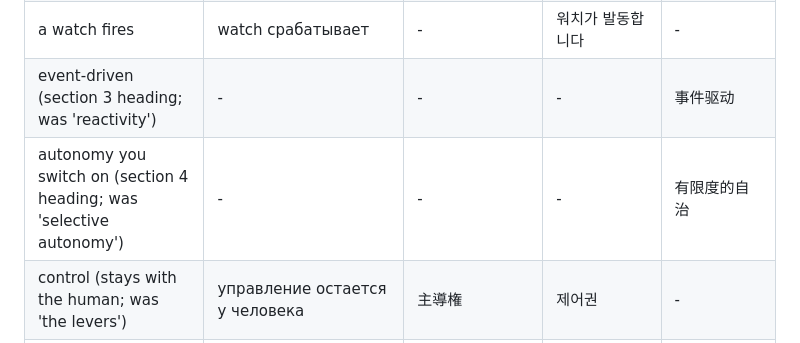
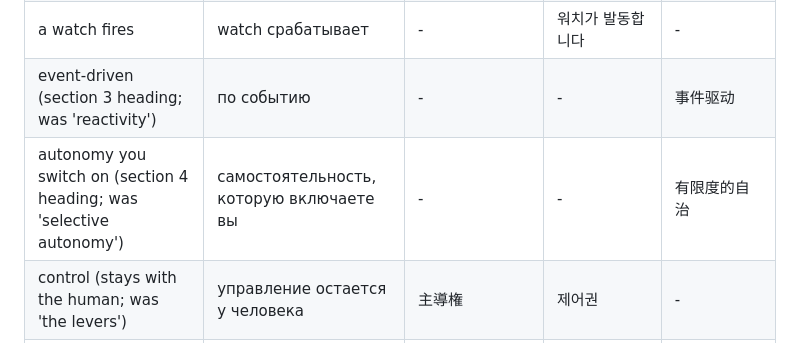
Before and after one commit to krllx/longrun, a Markdown page: docs/TRANSLATION.md, the part around the change. GitHub-like rendering.

Commit message:
TRANSLATION.md: ru cells for event-driven and autonomy you switch on
Co-Authored-By: Claude Fable 5.1 <noreply@anthropic.com>

```diff
--- a/docs/TRANSLATION.md
+++ b/docs/TRANSLATION.md
@@ -127,8 +127,8 @@ These are translated, and translated the same way every time.
 | notes limit (the byte cap `add` enforces; not the 5-hour budget) | лимит заметок | 予算; メモの容量が上限に達したとき where the 5-hour 予算 is in the same paragraph | 메모 한도 (메모 한도에 이르면, not 가득 차면) - never 예산, which is the 5-hour usage budget | 笔记预算 |
 | fixed check (a watch's check with no model judgement; was 'deterministic') | детерминированная проверка | 決定論的なチェック - not 決定的 | 정해진 규칙대로만 판정하는 검사 | 一项检查 (not 一段, not 一次) |
 | a watch fires | watch срабатывает | - | 워치가 발동합니다 | - |
-| event-driven (section 3 heading; was 'reactivity') | - | - | - | 事件驱动 |
-| autonomy you switch on (section 4 heading; was 'selective autonomy') | - | - | - | 有限度的自治 |
+| event-driven (section 3 heading; was 'reactivity') | по событию | - | - | 事件驱动 |
+| autonomy you switch on (section 4 heading; was 'selective autonomy') | самостоятельность, которую включаете вы | - | - | 有限度的自治 |
 | control (stays with the human; was 'the levers') | управление остается у человека | 主導権 | 제어권 | - |
 | the goal you set | к заданной цели | - | - | 既定目标 |
 | user turn (a message arriving as one) | ход пользователя | - | - | 一轮用户输入 |
```
